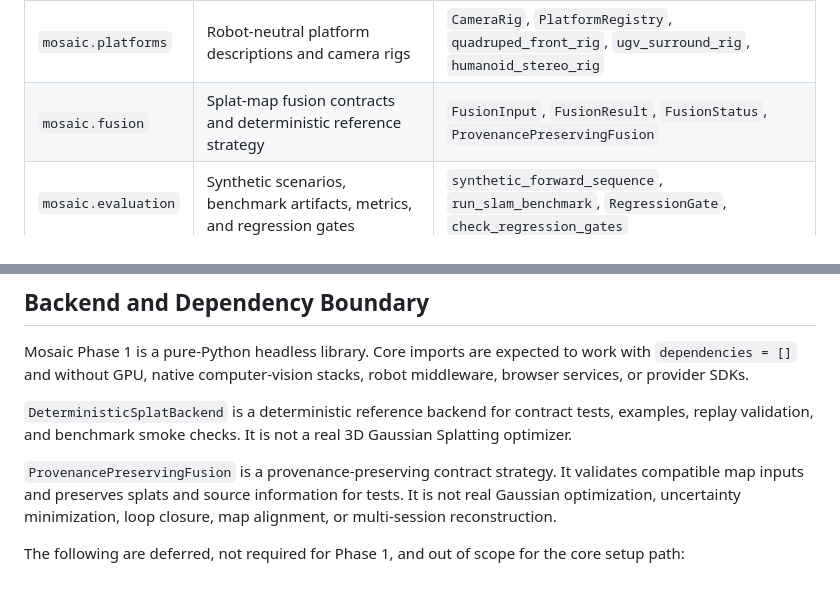
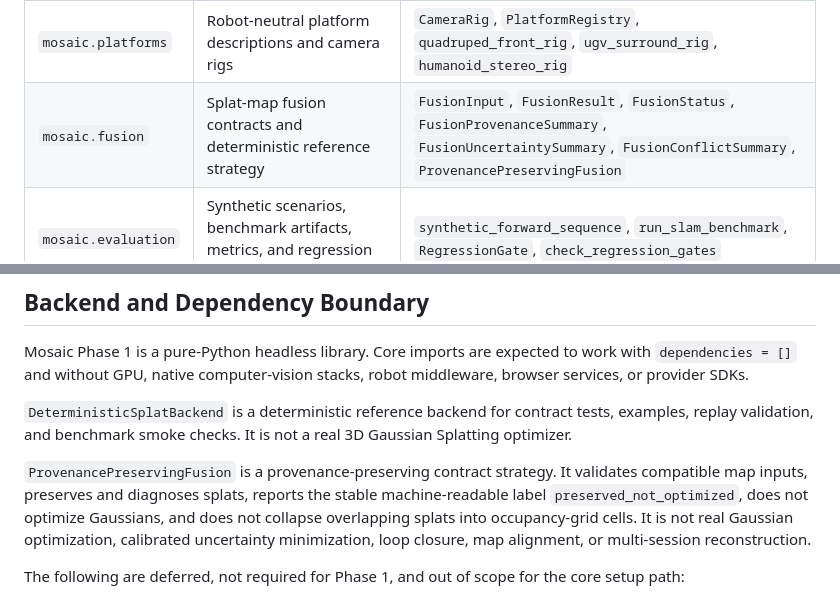
Before and after one commit to ThePyProgrammer/mosaic, a Markdown page: README.md, 2 parts joined by grey strips. Drawn GitHub-style.

Commit message:
docs(04-03): document fusion diagnostics boundary
- Add Phase 4 fusion summaries to the public API map
- State the preserved_not_optimized non-optimization and anti-grid boundary

```diff
--- a/README.md
+++ b/README.md
@@ -53,7 +53,7 @@ Public imports are exposed from explicit package surfaces. The root `mosaic` pac
 | `mosaic.splats` | Gaussian primitives and immutable map snapshots | `GaussianSplat`, `SplatMap` |
 | `mosaic.slam` | Backend lifecycle protocols and deterministic reference backend | `SplatSlamBackend`, `SplatSlamUpdate`, `TrackingState`, `DeterministicSplatBackend` |
 | `mosaic.platforms` | Robot-neutral platform descriptions and camera rigs | `CameraRig`, `PlatformRegistry`, `quadruped_front_rig`, `ugv_surround_rig`, `humanoid_stereo_rig` |
-| `mosaic.fusion` | Splat-map fusion contracts and deterministic reference strategy | `FusionInput`, `FusionResult`, `FusionStatus`, `ProvenancePreservingFusion` |
+| `mosaic.fusion` | Splat-map fusion contracts and deterministic reference strategy | `FusionInput`, `FusionResult`, `FusionStatus`, `FusionProvenanceSummary`, `FusionUncertaintySummary`, `FusionConflictSummary`, `ProvenancePreservingFusion` |
 | `mosaic.evaluation` | Synthetic scenarios, benchmark artifacts, metrics, and regression gates | `synthetic_forward_sequence`, `run_slam_benchmark`, `RegressionGate`, `check_regression_gates` |
 | `mosaic.agents` | Provider-free bounded posterior query contracts | `LocalRadiusQuery`, `SplatQueryResult`, `PosteriorSummary`, `ProvenanceSummary`, `SplatPosteriorView` |
 
@@ -158,7 +158,7 @@ Mosaic Phase 1 is a pure-Python headless library. Core imports are expected to w
 
 `DeterministicSplatBackend` is a deterministic reference backend for contract tests, examples, replay validation, and benchmark smoke checks. It is not a real 3D Gaussian Splatting optimizer.
 
-`ProvenancePreservingFusion` is a provenance-preserving contract strategy. It validates compatible map inputs and preserves splats and source information for tests. It is not real Gaussian optimization, uncertainty minimization, loop closure, map alignment, or multi-session reconstruction.
+`ProvenancePreservingFusion` is a provenance-preserving contract strategy. It validates compatible map inputs, preserves and diagnoses splats, reports the stable machine-readable label `preserved_not_optimized`, does not optimize Gaussians, and does not collapse overlapping splats into occupancy-grid cells. It is not real Gaussian optimization, calibrated uncertainty minimization, loop closure, map alignment, or multi-session reconstruction.
 
 The following are deferred, not required for Phase 1, and out of scope for the core setup path:
 
```
